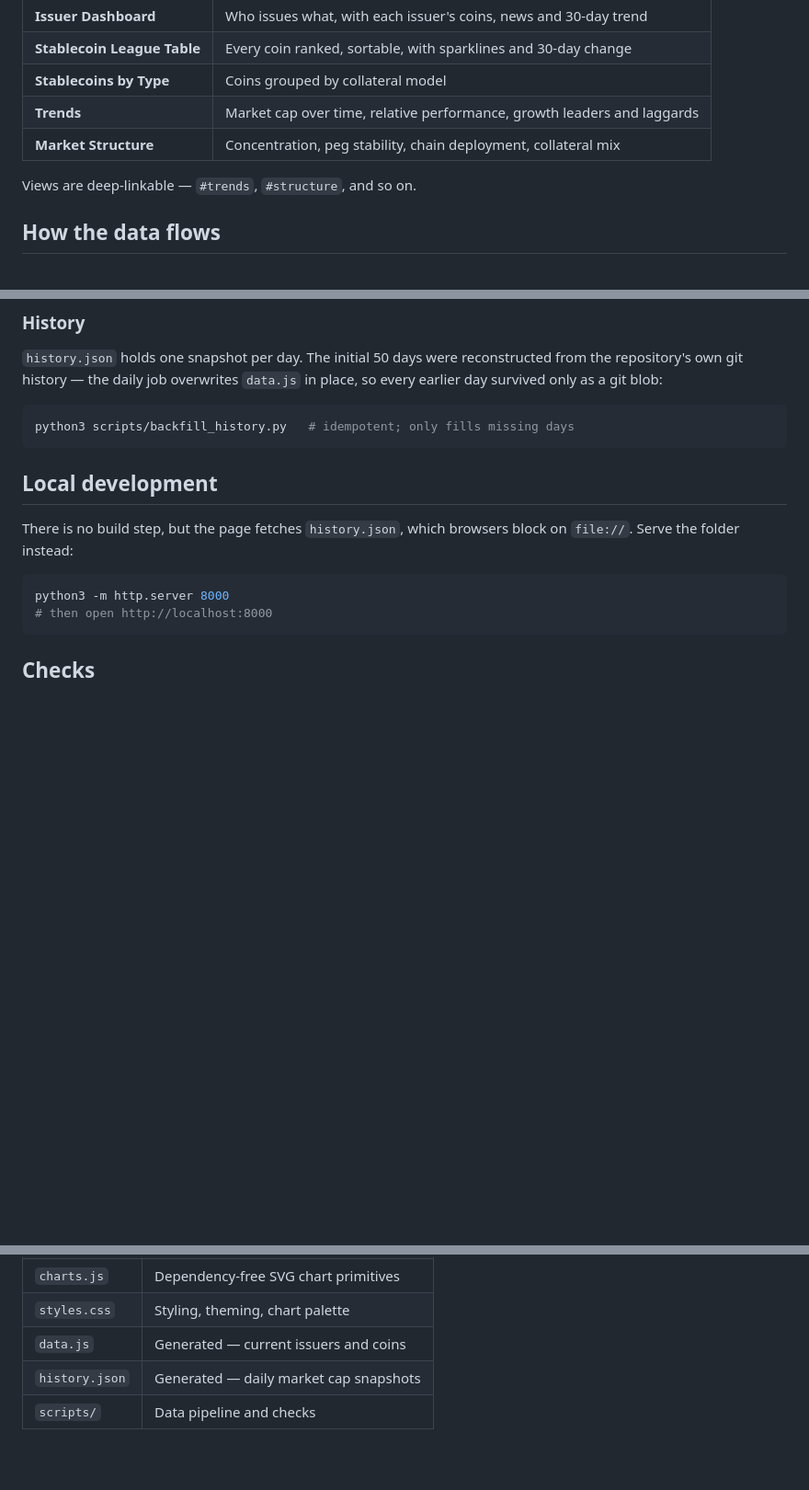
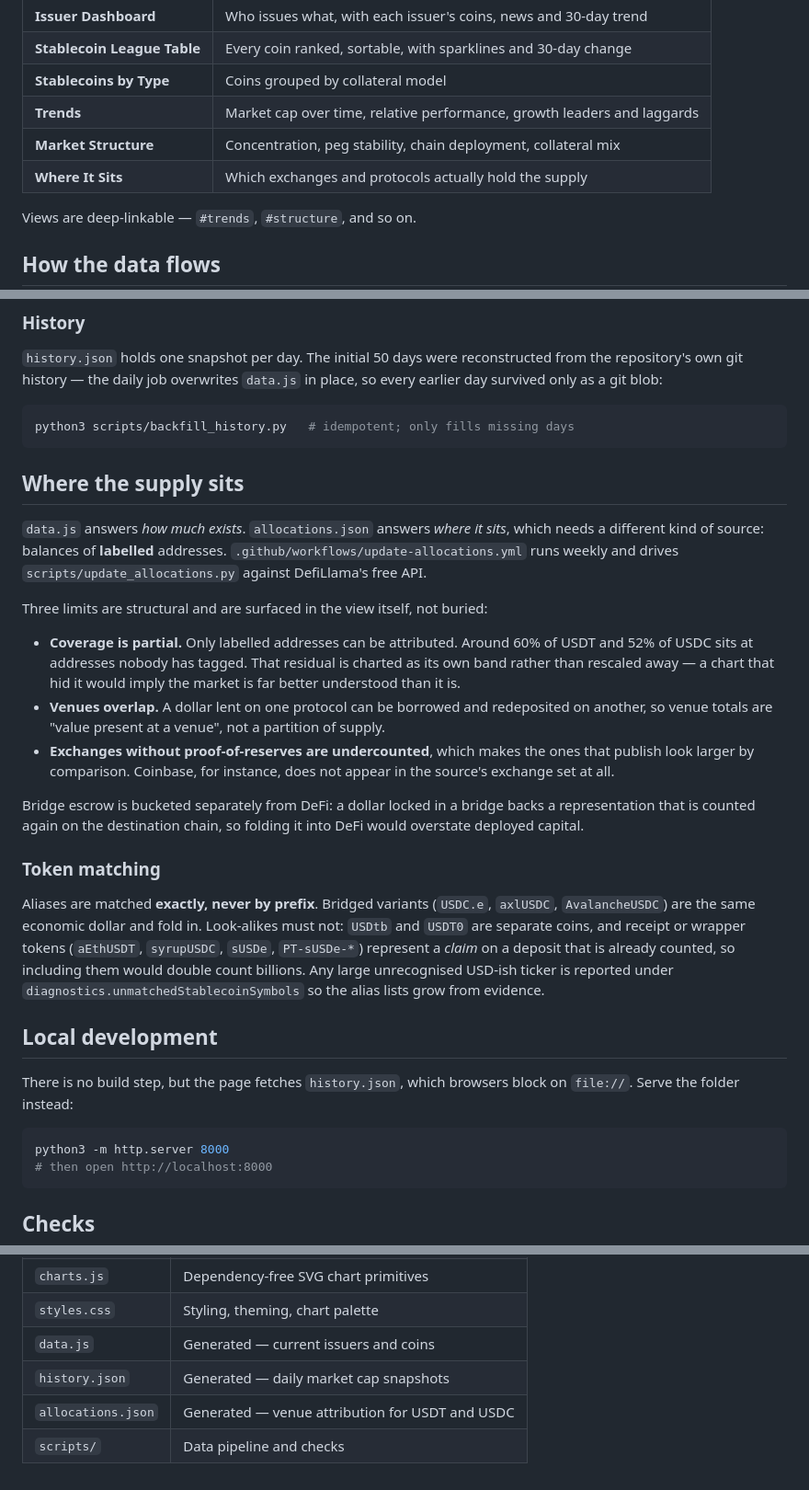
Before and after one commit to tchevallier2/Test-Stablecoins-1, a Markdown page: README.md, 3 parts joined by grey strips. Shown at 92% size. Rendered like a GitHub page; blank space fills up the shorter version.

Commit message:
docs: document venue attribution and the token-matching rules
Records why bridge escrow is bucketed separately, why the unattributed
residual is charted rather than rescaled away, and why aliases are matched
exactly — receipt and wrapper tokens like aEthUSDT and syrupUSDC represent a
claim on a deposit that is already counted, so folding them in would double
count billions.

Co-Authored-By: Claude Opus 5 <noreply@anthropic.com>
Claude-Session: https://claude.ai/code/session_01H4FUqQ8fbeiBc4zbKc73XV

````diff
--- a/README.md
+++ b/README.md
@@ -15,6 +15,7 @@ Live at **https://tchevallier2.github.io/Test-Stablecoins-1/**
 | **Stablecoins by Type** | Coins grouped by collateral model |
 | **Trends** | Market cap over time, relative performance, growth leaders and laggards |
 | **Market Structure** | Concentration, peg stability, chain deployment, collateral mix |
+| **Where It Sits** | Which exchanges and protocols actually hold the supply |
 
 Views are deep-linkable — `#trends`, `#structure`, and so on.
 
@@ -54,6 +55,40 @@ reconstructed from the repository's own git history — the daily job overwrites
 ```bash
 python3 scripts/backfill_history.py   # idempotent; only fills missing days
 ```
+
+## Where the supply sits
+
+`data.js` answers *how much exists*. `allocations.json` answers *where it sits*,
+which needs a different kind of source: balances of **labelled** addresses.
+`.github/workflows/update-allocations.yml` runs weekly and drives
+`scripts/update_allocations.py` against DefiLlama's free API.
+
+Three limits are structural and are surfaced in the view itself, not buried:
+
+- **Coverage is partial.** Only labelled addresses can be attributed. Around
+  60% of USDT and 52% of USDC sits at addresses nobody has tagged. That
+  residual is charted as its own band rather than rescaled away — a chart that
+  hid it would imply the market is far better understood than it is.
+- **Venues overlap.** A dollar lent on one protocol can be borrowed and
+  redeposited on another, so venue totals are "value present at a venue", not
+  a partition of supply.
+- **Exchanges without proof-of-reserves are undercounted**, which makes the
+  ones that publish look larger by comparison. Coinbase, for instance, does not
+  appear in the source's exchange set at all.
+
+Bridge escrow is bucketed separately from DeFi: a dollar locked in a bridge
+backs a representation that is counted again on the destination chain, so
+folding it into DeFi would overstate deployed capital.
+
+### Token matching
+
+Aliases are matched **exactly, never by prefix**. Bridged variants
+(`USDC.e`, `axlUSDC`, `AvalancheUSDC`) are the same economic dollar and fold in.
+Look-alikes must not: `USDtb` and `USDT0` are separate coins, and receipt or
+wrapper tokens (`aEthUSDT`, `syrupUSDC`, `sUSDe`, `PT-sUSDe-*`) represent a
+*claim* on a deposit that is already counted, so including them would double
+count billions. Any large unrecognised USD-ish ticker is reported under
+`diagnostics.unmatchedStablecoinSymbols` so the alias lists grow from evidence.
 
 ## Local development
 
@@ -99,4 +134,5 @@ data.js* writes a file you can commit.
 | `styles.css` | Styling, theming, chart palette |
 | `data.js` | Generated — current issuers and coins |
 | `history.json` | Generated — daily market cap snapshots |
+| `allocations.json` | Generated — venue attribution for USDT and USDC |
 | `scripts/` | Data pipeline and checks |
````
